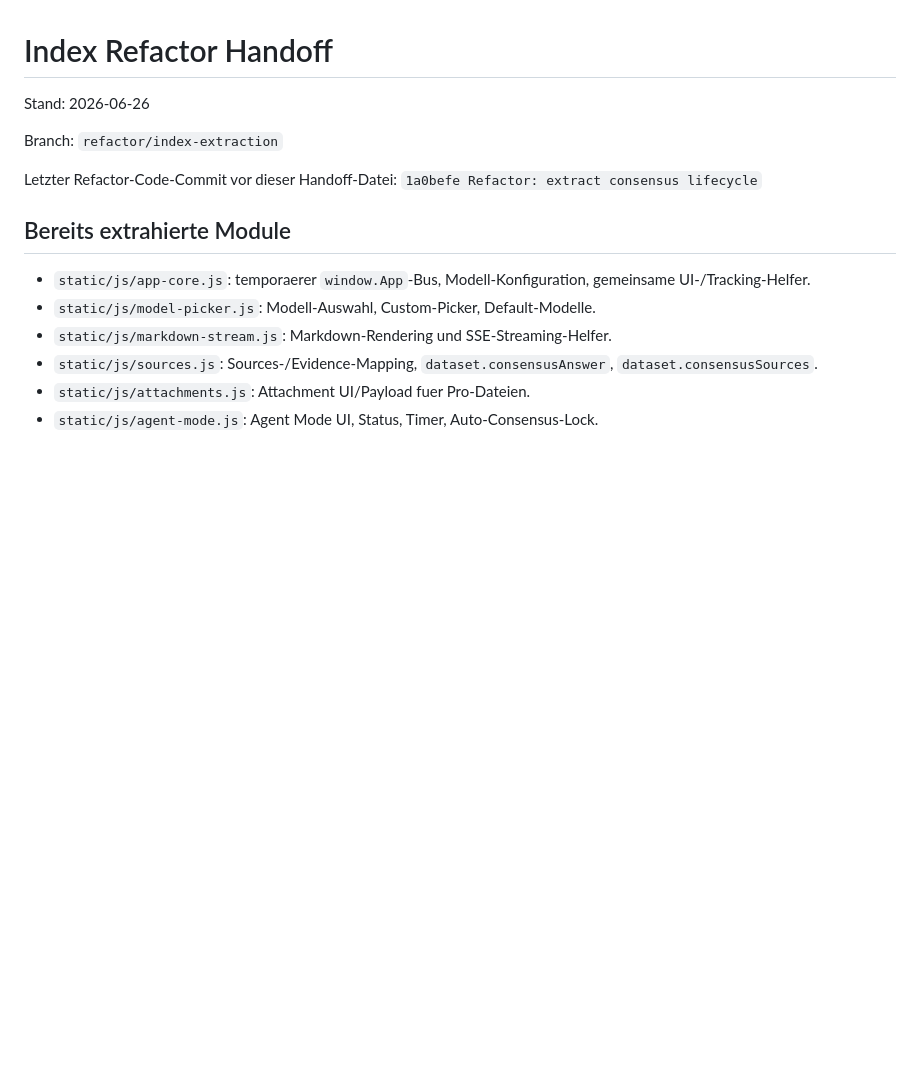
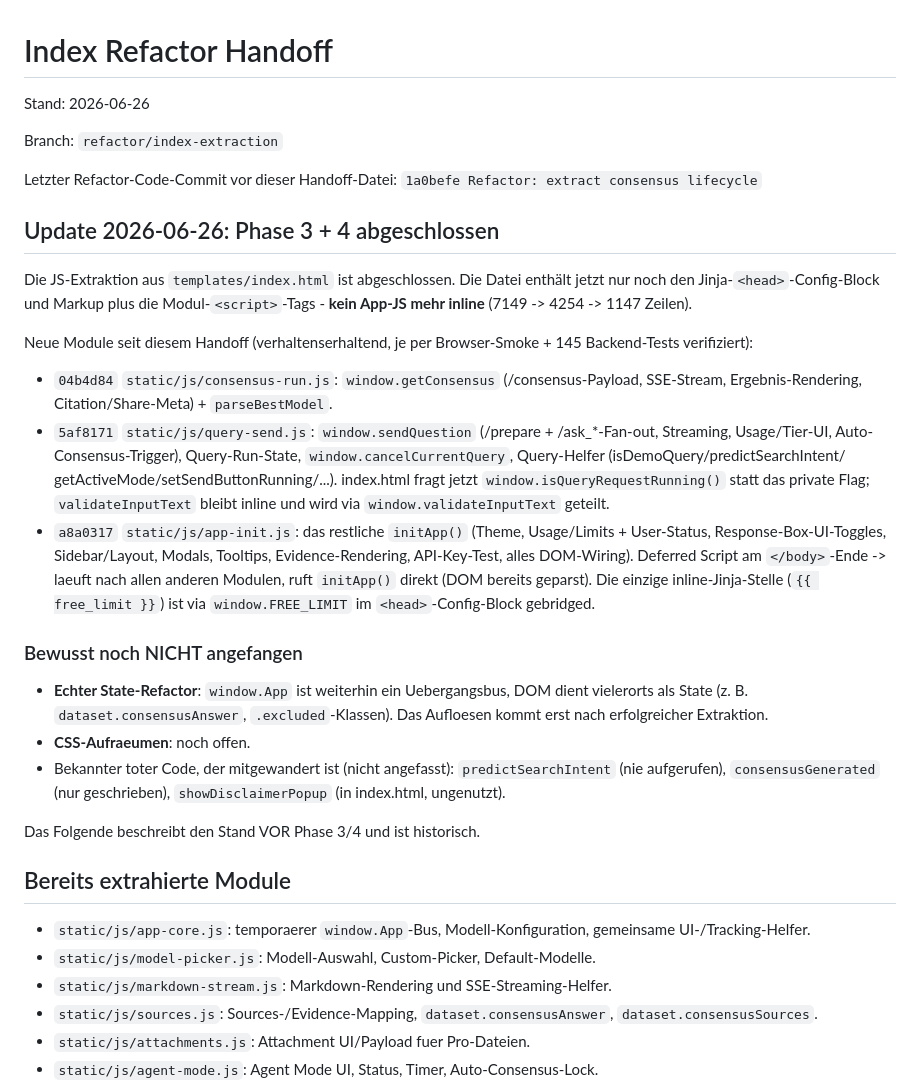
Before and after one commit to sudoleo/typeonai, a Markdown page: docs/index-refactor-handoff.md, the part around the change. Rendered like a GitHub page; blank space fills up the shorter version.

Commit message:
Docs: mark index refactor Phase 3+4 complete
Record consensus-run.js, query-send.js and app-init.js extraction in the
handoff; index.html now has no inline app JS. Note what is deliberately
not started yet (state refactor, CSS cleanup) and the dead code that
moved along untouched.

Co-Authored-By: Claude Opus 4.8 <noreply@anthropic.com>

```diff
--- a/docs/index-refactor-handoff.md
+++ b/docs/index-refactor-handoff.md
@@ -6,6 +6,42 @@ Branch: `refactor/index-extraction`
 
 Letzter Refactor-Code-Commit vor dieser Handoff-Datei:
 `1a0befe Refactor: extract consensus lifecycle`
+
+## Update 2026-06-26: Phase 3 + 4 abgeschlossen
+
+Die JS-Extraktion aus `templates/index.html` ist abgeschlossen. Die Datei
+enthält jetzt nur noch den Jinja-`<head>`-Config-Block und Markup plus die
+Modul-`<script>`-Tags - **kein App-JS mehr inline** (7149 -> 4254 -> 1147 Zeilen).
+
+Neue Module seit diesem Handoff (verhaltenserhaltend, je per Browser-Smoke +
+145 Backend-Tests verifiziert):
+
+- `04b4d84` `static/js/consensus-run.js`: `window.getConsensus` (/consensus-Payload,
+  SSE-Stream, Ergebnis-Rendering, Citation/Share-Meta) + `parseBestModel`.
+- `5af8171` `static/js/query-send.js`: `window.sendQuestion` (/prepare +
+  /ask_*-Fan-out, Streaming, Usage/Tier-UI, Auto-Consensus-Trigger), Query-Run-State,
+  `window.cancelCurrentQuery`, Query-Helfer (isDemoQuery/predictSearchIntent/
+  getActiveMode/setSendButtonRunning/...). index.html fragt jetzt
+  `window.isQueryRequestRunning()` statt das private Flag; `validateInputText`
+  bleibt inline und wird via `window.validateInputText` geteilt.
+- `a8a0317` `static/js/app-init.js`: das restliche `initApp()` (Theme, Usage/Limits +
+  User-Status, Response-Box-UI-Toggles, Sidebar/Layout, Modals, Tooltips,
+  Evidence-Rendering, API-Key-Test, alles DOM-Wiring). Deferred Script am
+  `</body>`-Ende -> laeuft nach allen anderen Modulen, ruft `initApp()` direkt
+  (DOM bereits geparst). Die einzige inline-Jinja-Stelle (`{{ free_limit }}`)
+  ist via `window.FREE_LIMIT` im `<head>`-Config-Block gebridged.
+
+### Bewusst noch NICHT angefangen
+
+- **Echter State-Refactor**: `window.App` ist weiterhin ein Uebergangsbus, DOM
+  dient vielerorts als State (z. B. `dataset.consensusAnswer`, `.excluded`-Klassen).
+  Das Aufloesen kommt erst nach erfolgreicher Extraktion.
+- **CSS-Aufraeumen**: noch offen.
+- Bekannter toter Code, der mitgewandert ist (nicht angefasst): `predictSearchIntent`
+  (nie aufgerufen), `consensusGenerated` (nur geschrieben), `showDisclaimerPopup`
+  (in index.html, ungenutzt).
+
+Das Folgende beschreibt den Stand VOR Phase 3/4 und ist historisch.
 
 ## Bereits extrahierte Module
 
```
